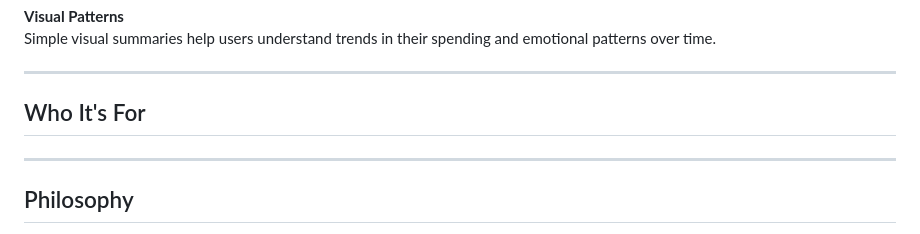
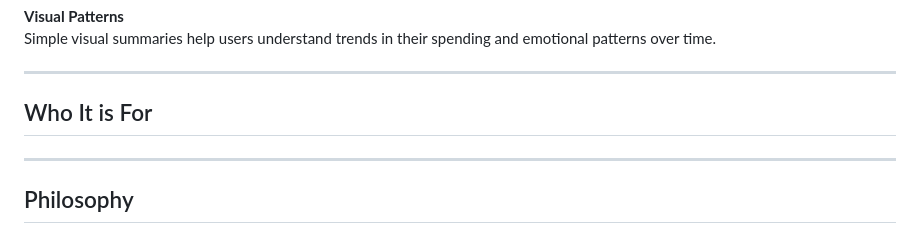
Before and after one commit to Duarte-Pombo/Financial-App, a Markdown page: README.md, the part around the change. Drawn GitHub-style.

Commit message:
Fix typo in 'Who It's For' section

```diff
--- a/README.md
+++ b/README.md
@@ -56,7 +56,7 @@ Simple visual summaries help users understand trends in their spending and emoti
 
 ---
 
-## Who It's For
+## Who It is For
 
 
 ---
```
